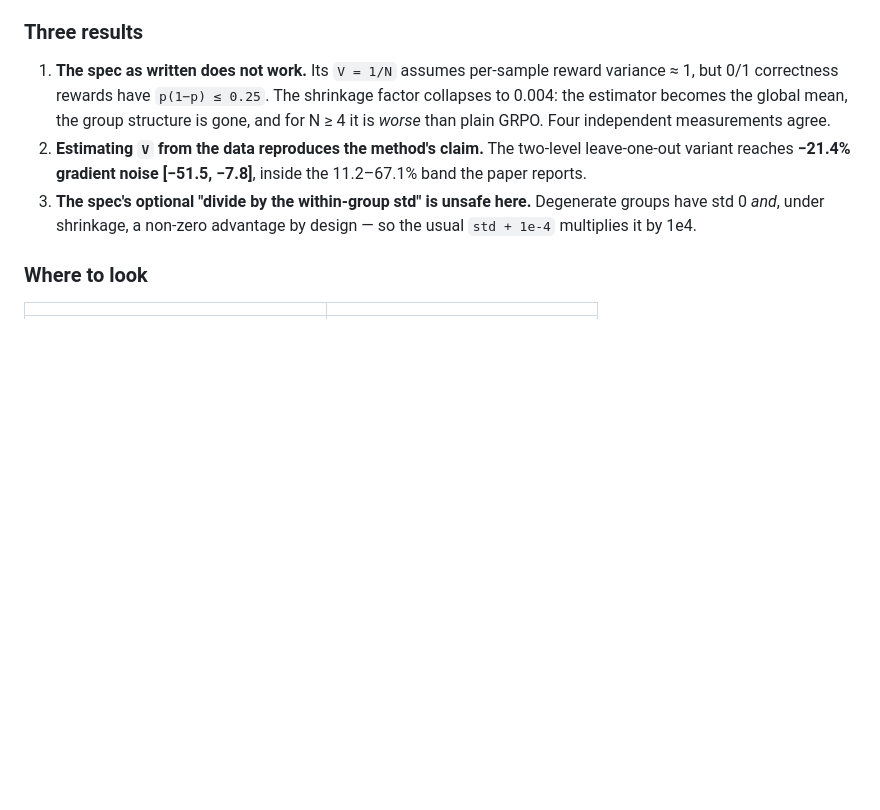
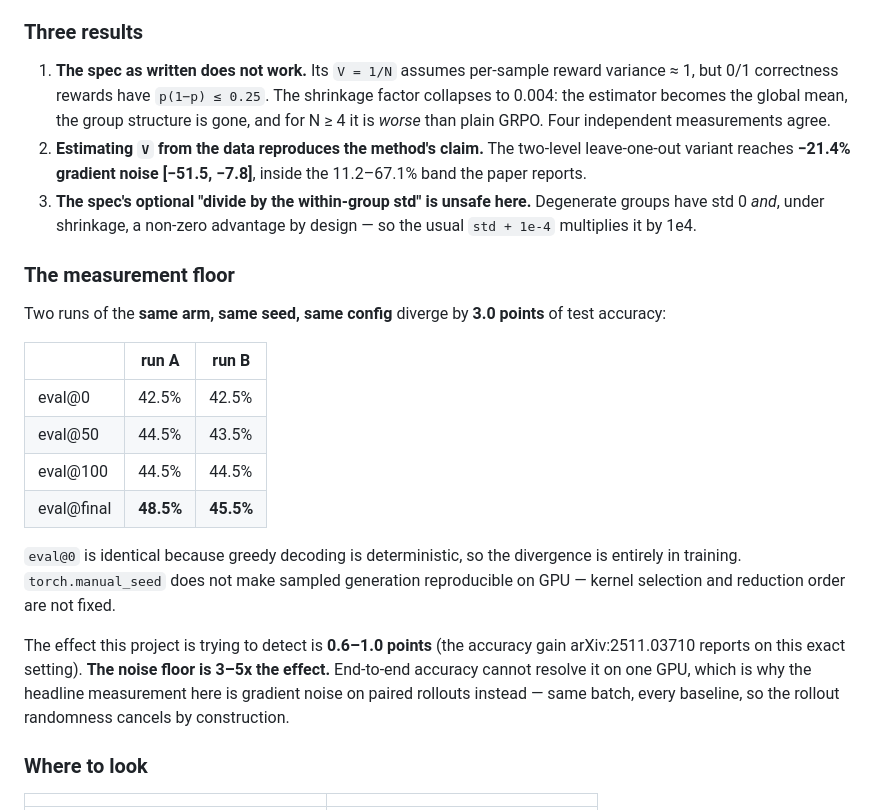
Before and after one commit to hyang150/GRPO_JS_Eva, a Markdown page: README.md, the part around the change. GitHub-like rendering; blank space fills up the shorter version.

Commit message:
Record the measured noise floor
Two vanilla runs at the same seed and config end 3.0 points apart on the
test split, from GPU nondeterminism alone -- eval@0 matches exactly, so the
divergence is entirely in training. The effect being chased is 0.6-1.0
points. Worth stating up front: it is the reason the headline measurement is
gradient noise on paired rollouts rather than end-to-end accuracy.

Co-Authored-By: Claude Opus 5 <noreply@anthropic.com>

```diff
--- a/README.md
+++ b/README.md
@@ -25,6 +25,30 @@ implementation.
 3. **The spec's optional "divide by the within-group std" is unsafe here.**
    Degenerate groups have std 0 *and*, under shrinkage, a non-zero advantage by
    design — so the usual `std + 1e-4` multiplies it by 1e4.
+
+### The measurement floor
+
+Two runs of the **same arm, same seed, same config** diverge by **3.0
+points** of test accuracy:
+
+| | run A | run B |
+|---|---|---|
+| eval@0 | 42.5% | 42.5% |
+| eval@50 | 44.5% | 43.5% |
+| eval@100 | 44.5% | 44.5% |
+| eval@final | **48.5%** | **45.5%** |
+
+`eval@0` is identical because greedy decoding is deterministic, so the
+divergence is entirely in training. `torch.manual_seed` does not make
+sampled generation reproducible on GPU — kernel selection and reduction
+order are not fixed.
+
+The effect this project is trying to detect is **0.6–1.0 points** (the
+accuracy gain arXiv:2511.03710 reports on this exact setting). **The noise
+floor is 3–5x the effect.** End-to-end accuracy cannot resolve it on one
+GPU, which is why the headline measurement here is gradient noise on paired
+rollouts instead — same batch, every baseline, so the rollout randomness
+cancels by construction.
 
 ### Where to look
 
```
